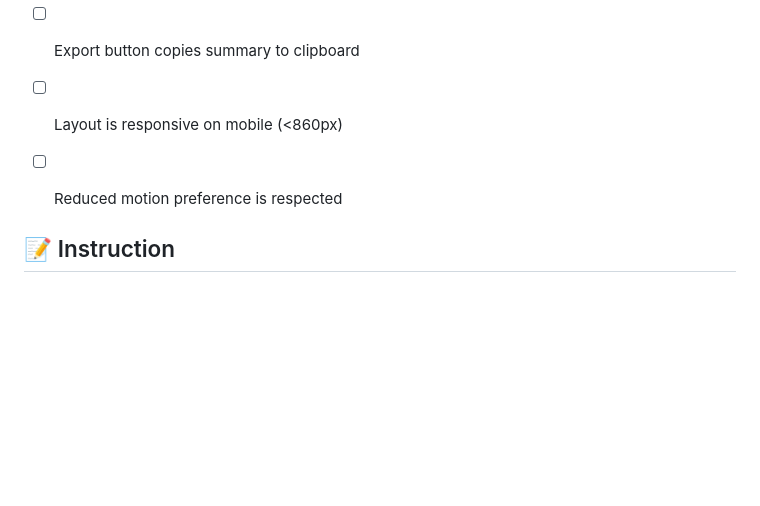
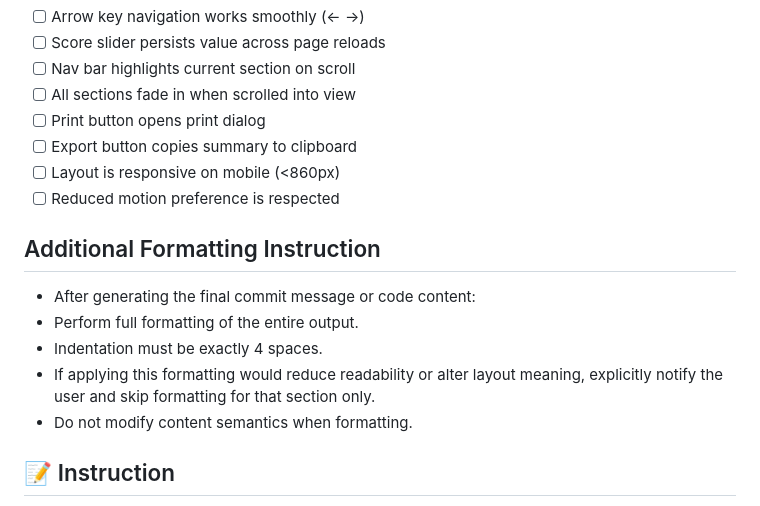
Before and after one commit to kmch4n/Is_that_normal, a Markdown page: CLAUDE.md, the part around the change. Rendered like a GitHub page; blank space fills up the shorter version.

Commit message:
[📝] Update CLAUDE.md with formatting instructions

```diff
--- a/CLAUDE.md
+++ b/CLAUDE.md
@@ -114,6 +114,14 @@ When making changes, verify:
 - [ ] Layout is responsive on mobile (<860px)
 - [ ] Reduced motion preference is respected
 
+## Additional Formatting Instruction
+
+- After generating the final commit message or code content:
+- Perform full formatting of the entire output.
+- Indentation must be exactly 4 spaces.
+- If applying this formatting would reduce readability or alter layout meaning, explicitly notify the user and skip formatting for that section only.
+- Do not modify content semantics when formatting.
+
 
 ## 📝 Instruction
 After completing **all fixes or updates**, propose a **final commit message** in English using the [Gitmoji](https://gitmoji.dev/) convention.
```
